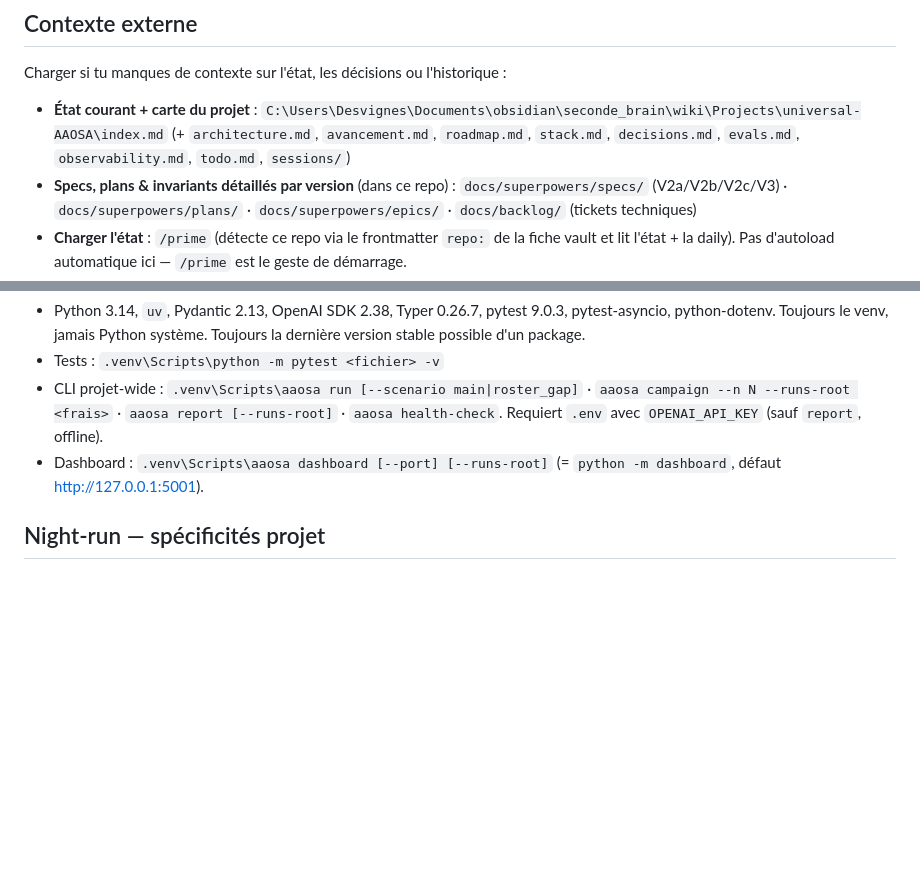
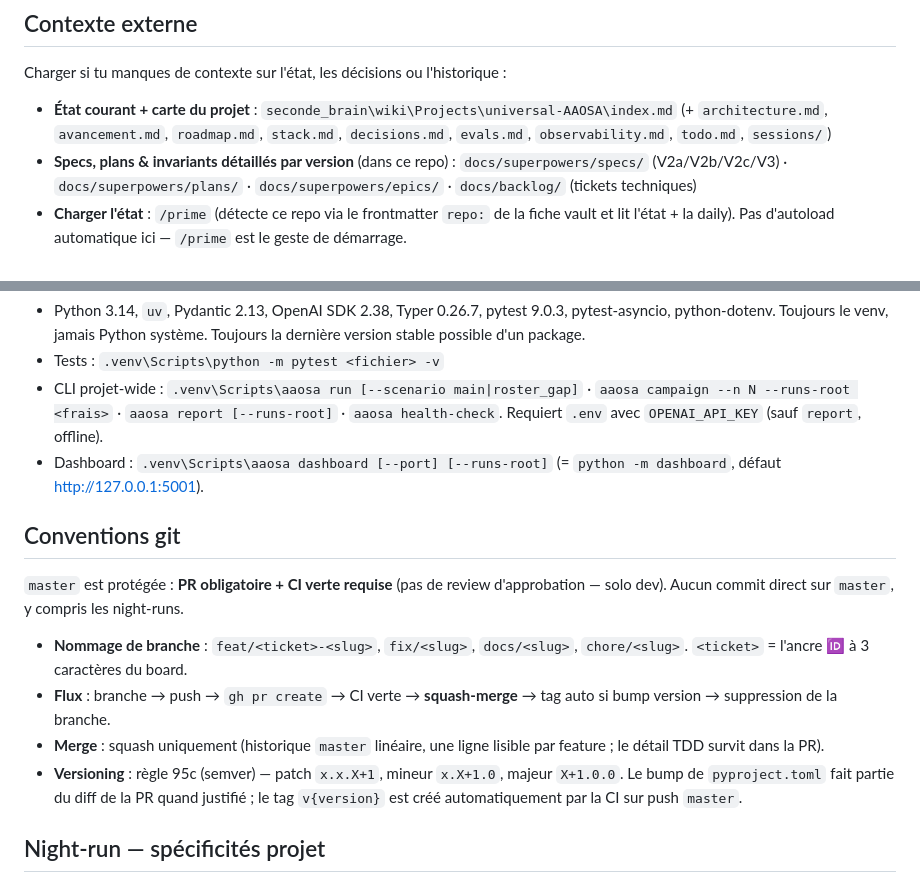
Before and after one commit to Hesils/universal-AAOSA, a Markdown page: CLAUDE.md, 2 parts joined by grey strips. Rendered like a GitHub page; blank space fills up the shorter version.

Commit message:
docs(hygiene): convention branches + PR + scrub chemins persos [c1a] (#3)
Convention de nommage (feat/fix/docs/chore), flux PR→CI→squash-merge→tag
auto, et règle versioning 95c, documentés dans CLAUDE.md repo + README
(section Contributing). Prépare la branch protection master (spec §3.1).

Scrub des chemins absolus révélant le nom de famille (C:\Users\Desvignes\…)
avant passage du repo en public : réduits à seconde_brain\… / AIOS\…
(CLAUDE.md + epic v3-a1).

Co-authored-by: Claude Opus 4.8 <noreply@anthropic.com>

```diff
--- a/CLAUDE.md
+++ b/CLAUDE.md
@@ -8,7 +8,7 @@ Ce fichier ne porte que le **stable** (archi, stack, conventions, spécificités
 
 Charger si tu manques de contexte sur l'état, les décisions ou l'historique :
 
-- **État courant + carte du projet** : `C:\Users\Desvignes\Documents\obsidian\seconde_brain\wiki\Projects\universal-AAOSA\index.md` (+ `architecture.md`, `avancement.md`, `roadmap.md`, `stack.md`, `decisions.md`, `evals.md`, `observability.md`, `todo.md`, `sessions/`)
+- **État courant + carte du projet** : `seconde_brain\wiki\Projects\universal-AAOSA\index.md` (+ `architecture.md`, `avancement.md`, `roadmap.md`, `stack.md`, `decisions.md`, `evals.md`, `observability.md`, `todo.md`, `sessions/`)
 - **Specs, plans & invariants détaillés par version** (dans ce repo) : `docs/superpowers/specs/` (V2a/V2b/V2c/V3) · `docs/superpowers/plans/` · `docs/superpowers/epics/` · `docs/backlog/` (tickets techniques)
 - **Charger l'état** : `/prime` (détecte ce repo via le frontmatter `repo:` de la fiche vault et lit l'état + la daily). Pas d'autoload automatique ici — `/prime` est le geste de démarrage.
 
@@ -52,6 +52,15 @@ Détail complet (rôle par fichier, séparations par version) → vault `archite
 - CLI projet-wide : `.venv\Scripts\aaosa run [--scenario main|roster_gap]` · `aaosa campaign --n N --runs-root <frais>` · `aaosa report [--runs-root]` · `aaosa health-check`. Requiert `.env` avec `OPENAI_API_KEY` (sauf `report`, offline).
 - Dashboard : `.venv\Scripts\aaosa dashboard [--port] [--runs-root]` (= `python -m dashboard`, défaut http://127.0.0.1:5001).
 
+## Conventions git
+
+`master` est protégée : **PR obligatoire + CI verte requise** (pas de review d'approbation — solo dev). Aucun commit direct sur `master`, y compris les night-runs.
+
+- **Nommage de branche** : `feat/<ticket>-<slug>`, `fix/<slug>`, `docs/<slug>`, `chore/<slug>`. `<ticket>` = l'ancre 🆔 à 3 caractères du board.
+- **Flux** : branche → push → `gh pr create` → CI verte → **squash-merge** → tag auto si bump version → suppression de la branche.
+- **Merge** : squash uniquement (historique `master` linéaire, une ligne lisible par feature ; le détail TDD survit dans la PR).
+- **Versioning** : règle 95c (semver) — patch `x.x.X+1`, mineur `x.X+1.0`, majeur `X+1.0.0`. Le bump de `pyproject.toml` fait partie du diff de la PR quand justifié ; le tag `v{version}` est créé automatiquement par la CI sur push `master`.
+
 ## Night-run — spécificités projet
 
 Artefacts night-run **centralisés côté AIOS** (l'AIOS est le point central et consolide tous les night_runs) : file `AIOS\context\night\<date>-<repo>.md`, cartes `context\night\runs\`, rapports `context\night-reports\`. Lancer/reviewer depuis ce repo via `/night-run` (résout le projet via `repo:`). Night = session **auto mode**, sécurité portée par le hook **night-guard global** (pas de `settings.local.json` ici).
```
Also changed, not shown: README.md (+8 -0 lines), 1 other file.
